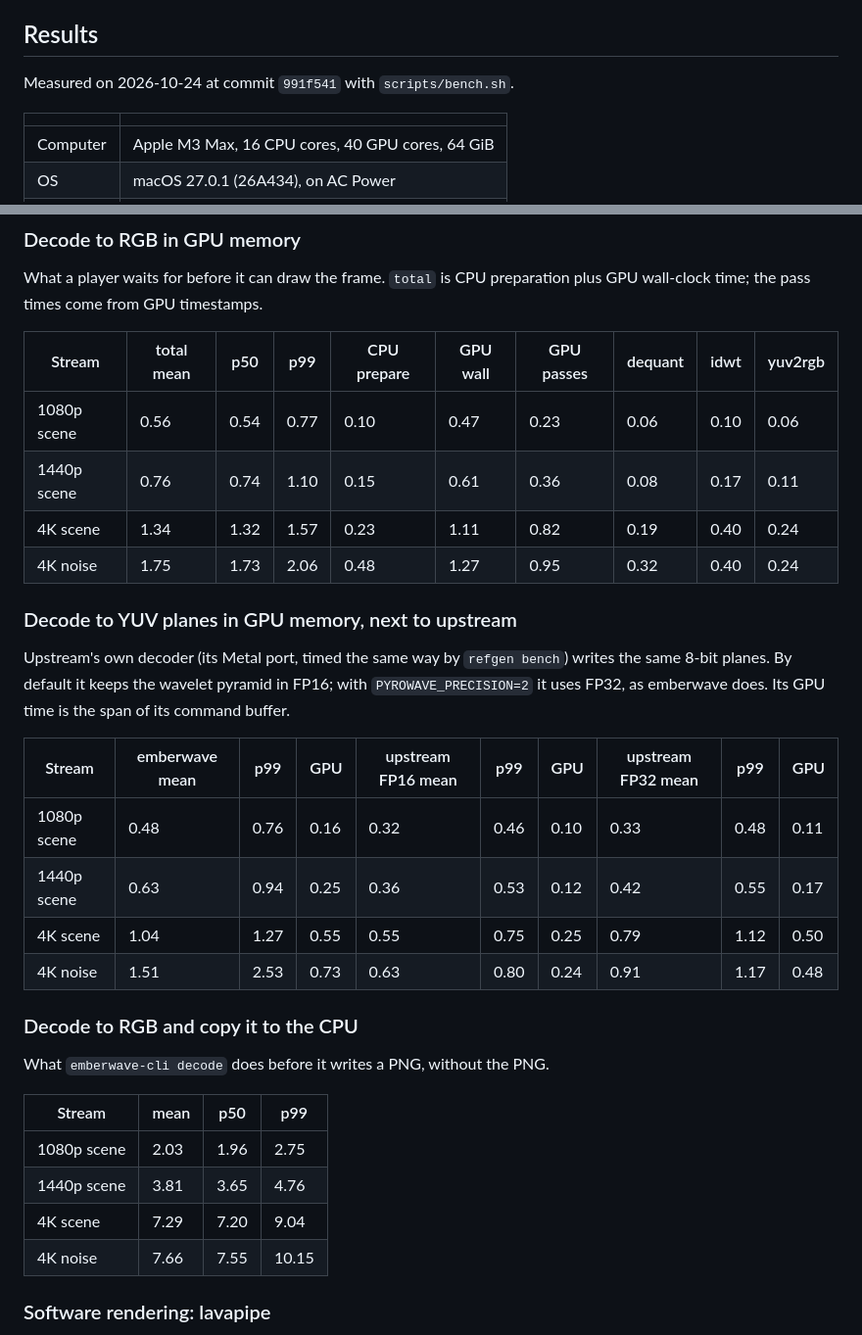
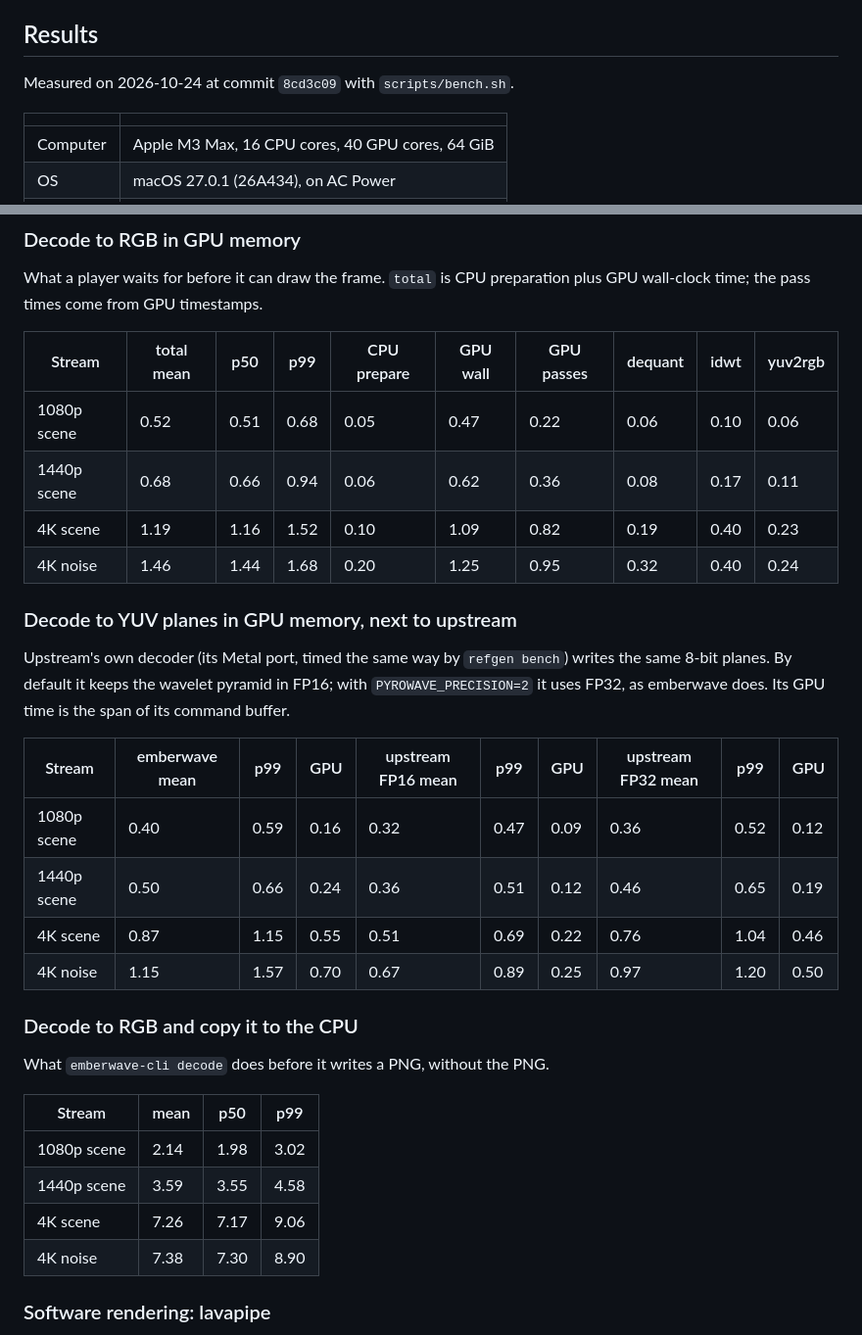
Before and after one commit to with-developer/emberwave, a Markdown page: BENCHMARKS.md, 2 parts joined by grey strips. Shown at 98% size. Rendered like a GitHub page.

```diff
--- a/BENCHMARKS.md
+++ b/BENCHMARKS.md
@@ -27,7 +27,7 @@ scripts/bench_lavapipe.sh           # optional: software Vulkan in a Linux conta
 ## Results
 
 <!-- bench:begin (generated by scripts/bench.sh; edits are overwritten) -->
-Measured on 2026-10-24 at commit `991f541` with `scripts/bench.sh`.
+Measured on 2026-10-24 at commit `8cd3c09` with `scripts/bench.sh`.
 
 |  |  |
 |---|---|
@@ -44,10 +44,10 @@ What a player waits for before it can draw the frame. `total` is CPU preparation
 
 | Stream | total mean | p50 | p99 | CPU prepare | GPU wall | GPU passes | dequant | idwt | yuv2rgb |
 |---|---|---|---|---|---|---|---|---|---|
-| 1080p scene | 0.56 | 0.54 | 0.77 | 0.10 | 0.47 | 0.23 | 0.06 | 0.10 | 0.06 |
-| 1440p scene | 0.76 | 0.74 | 1.10 | 0.15 | 0.61 | 0.36 | 0.08 | 0.17 | 0.11 |
-| 4K scene | 1.34 | 1.32 | 1.57 | 0.23 | 1.11 | 0.82 | 0.19 | 0.40 | 0.24 |
-| 4K noise | 1.75 | 1.73 | 2.06 | 0.48 | 1.27 | 0.95 | 0.32 | 0.40 | 0.24 |
+| 1080p scene | 0.52 | 0.51 | 0.68 | 0.05 | 0.47 | 0.22 | 0.06 | 0.10 | 0.06 |
+| 1440p scene | 0.68 | 0.66 | 0.94 | 0.06 | 0.62 | 0.36 | 0.08 | 0.17 | 0.11 |
+| 4K scene | 1.19 | 1.16 | 1.52 | 0.10 | 1.09 | 0.82 | 0.19 | 0.40 | 0.23 |
+| 4K noise | 1.46 | 1.44 | 1.68 | 0.20 | 1.25 | 0.95 | 0.32 | 0.40 | 0.24 |
 
 ### Decode to YUV planes in GPU memory, next to upstream
 
@@ -55,10 +55,10 @@ Upstream's own decoder (its Metal port, timed the same way by `refgen bench`) wr
 
 | Stream | emberwave mean | p99 | GPU | upstream FP16 mean | p99 | GPU | upstream FP32 mean | p99 | GPU |
 |---|---|---|---|---|---|---|---|---|---|
-| 1080p scene | 0.48 | 0.76 | 0.16 | 0.32 | 0.46 | 0.10 | 0.33 | 0.48 | 0.11 |
-| 1440p scene | 0.63 | 0.94 | 0.25 | 0.36 | 0.53 | 0.12 | 0.42 | 0.55 | 0.17 |
-| 4K scene | 1.04 | 1.27 | 0.55 | 0.55 | 0.75 | 0.25 | 0.79 | 1.12 | 0.50 |
-| 4K noise | 1.51 | 2.53 | 0.73 | 0.63 | 0.80 | 0.24 | 0.91 | 1.17 | 0.48 |
+| 1080p scene | 0.40 | 0.59 | 0.16 | 0.32 | 0.47 | 0.09 | 0.36 | 0.52 | 0.12 |
+| 1440p scene | 0.50 | 0.66 | 0.24 | 0.36 | 0.51 | 0.12 | 0.46 | 0.65 | 0.19 |
+| 4K scene | 0.87 | 1.15 | 0.55 | 0.51 | 0.69 | 0.22 | 0.76 | 1.04 | 0.46 |
+| 4K noise | 1.15 | 1.57 | 0.70 | 0.67 | 0.89 | 0.25 | 0.97 | 1.20 | 0.50 |
 
 ### Decode to RGB and copy it to the CPU
 
@@ -66,10 +66,10 @@ What `emberwave-cli decode` does before it writes a PNG, without the PNG.
 
 | Stream | mean | p50 | p99 |
 |---|---|---|---|
-| 1080p scene | 2.03 | 1.96 | 2.75 |
-| 1440p scene | 3.81 | 3.65 | 4.76 |
-| 4K scene | 7.29 | 7.20 | 9.04 |
-| 4K noise | 7.66 | 7.55 | 10.15 |
+| 1080p scene | 2.14 | 1.98 | 3.02 |
+| 1440p scene | 3.59 | 3.55 | 4.58 |
+| 4K scene | 7.26 | 7.17 | 9.06 |
+| 4K noise | 7.38 | 7.30 | 8.90 |
 
 ### Software rendering: lavapipe
 
```
Also changed, not shown: other parts of BENCHMARKS.md (+9 -9 lines), README.md (+7 -7 lines).
